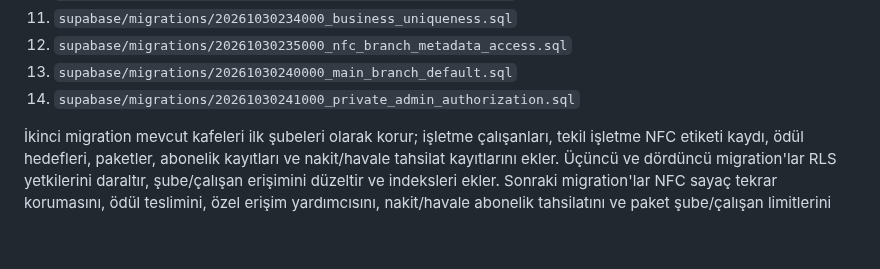
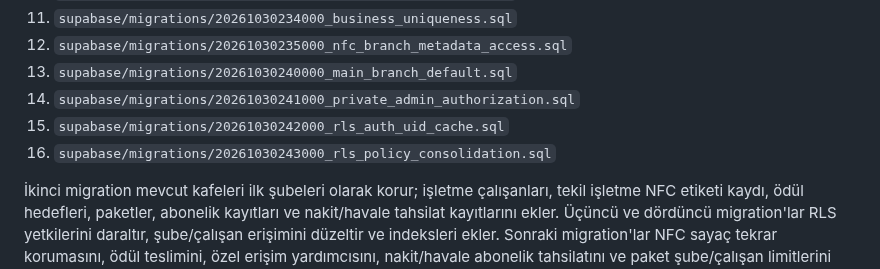
Before and after one commit to Gazinizx/Cafe, a Markdown page: SUPABASE_SETUP.md, the part around the change. Drawn GitHub-style; blank space fills up the shorter version.

Commit message:
Document final RLS optimization migrations

```diff
--- a/SUPABASE_SETUP.md
+++ b/SUPABASE_SETUP.md
@@ -25,7 +25,9 @@ Canlı veritabanı açıldıktan sonra migration'ları sırayla uygula:
 11. `supabase/migrations/20261030234000_business_uniqueness.sql`
 12. `supabase/migrations/20261030235000_nfc_branch_metadata_access.sql`
 13. `supabase/migrations/20261030240000_main_branch_default.sql`
-14. `supabase/migrations/20261030241000_private_admin_authorization.sql`
+13. `supabase/migrations/20261030241000_private_admin_authorization.sql`
+14. `supabase/migrations/20261030242000_rls_auth_uid_cache.sql`
+15. `supabase/migrations/20261030243000_rls_policy_consolidation.sql`
 
 İkinci migration mevcut kafeleri ilk şubeleri olarak korur; işletme çalışanları, tekil işletme NFC etiketi kaydı, ödül hedefleri, paketler, abonelik kayıtları ve nakit/havale tahsilat kayıtlarını ekler. Üçüncü ve dördüncü migration'lar RLS yetkilerini daraltır, şube/çalışan erişimini düzeltir ve indeksleri ekler. Sonraki migration'lar NFC sayaç tekrar korumasını, ödül teslimini, özel erişim yardımcısını, nakit/havale abonelik tahsilatını ve paket şube/çalışan limitlerini ekler. NTAG doğrulaması yapan `verify-nfc-stamp` Edge Function dağıtıldı ve JWT zorunlu. Gerçek etiketle test etmeden damga üretimini canlıya açma.
 
```
